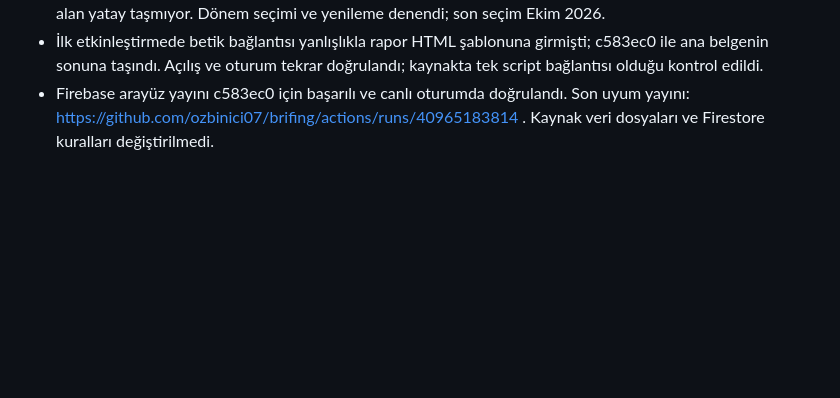
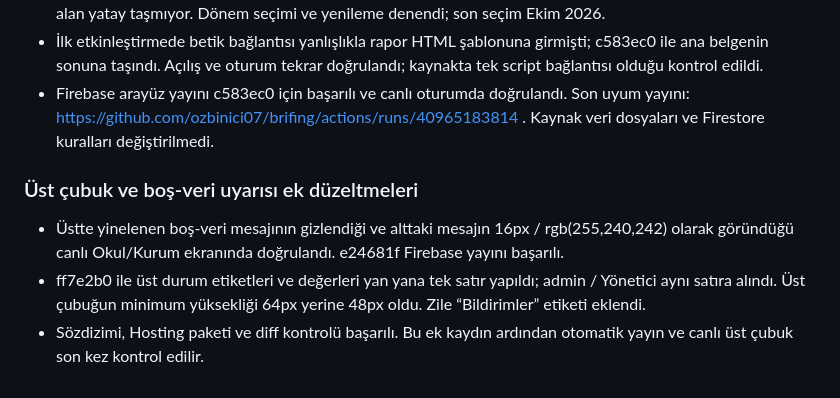
Before and after one commit to ozbinici07/brifing, a Markdown page: docs/PROJE_NOTLARI.md, the part around the change. GitHub-like rendering; blank space fills up the shorter version.

Commit message:
Record inline top bar and notification label refinements

```diff
--- a/docs/PROJE_NOTLARI.md
+++ b/docs/PROJE_NOTLARI.md
@@ -102,3 +102,7 @@ Bu dosyaya kişisel bilgiler, şifreler veya sohbetin tamamını eklemeyin; yaln
 - Doğrulama: JS ve iki HTML içi betiğin sözdizimi, Hosting paketi ve CRLF uyumlu diff kontrolü geçti. Canlıda Genel Bakış, Öğrenci, Okul/Kurum, Öğretmen, Yönetici, Personel ve Yönetici Paneli başlıkları ve bayrakları kontrol edildi. Öğrenci başlığındaki altı rapor düğmesi korundu. 1024px ve 390px ekran genişliklerinde üst alan yatay taşmıyor. Dönem seçimi ve yenileme denendi; son seçim Ekim 2026.
 - İlk etkinleştirmede betik bağlantısı yanlışlıkla rapor HTML şablonuna girmişti; c583ec0 ile ana belgenin sonuna taşındı. Açılış ve oturum tekrar doğrulandı; kaynakta tek script bağlantısı olduğu kontrol edildi.
 - Firebase arayüz yayını c583ec0 için başarılı ve canlı oturumda doğrulandı. Son uyum yayını: https://github.com/ozbinici07/brifing/actions/runs/40965183814 . Kaynak veri dosyaları ve Firestore kuralları değiştirilmedi.
+### Üst çubuk ve boş-veri uyarısı ek düzeltmeleri
+- Üstte yinelenen boş-veri mesajının gizlendiği ve alttaki mesajın 16px / rgb(255,240,242) olarak göründüğü canlı Okul/Kurum ekranında doğrulandı. e24681f Firebase yayını başarılı.
+- ff7e2b0 ile üst durum etiketleri ve değerleri yan yana tek satır yapıldı; admin / Yönetici aynı satıra alındı. Üst çubuğun minimum yüksekliği 64px yerine 48px oldu. Zile “Bildirimler” etiketi eklendi.
+- Sözdizimi, Hosting paketi ve diff kontrolü başarılı. Bu ek kaydın ardından otomatik yayın ve canlı üst çubuk son kez kontrol edilir.
```
